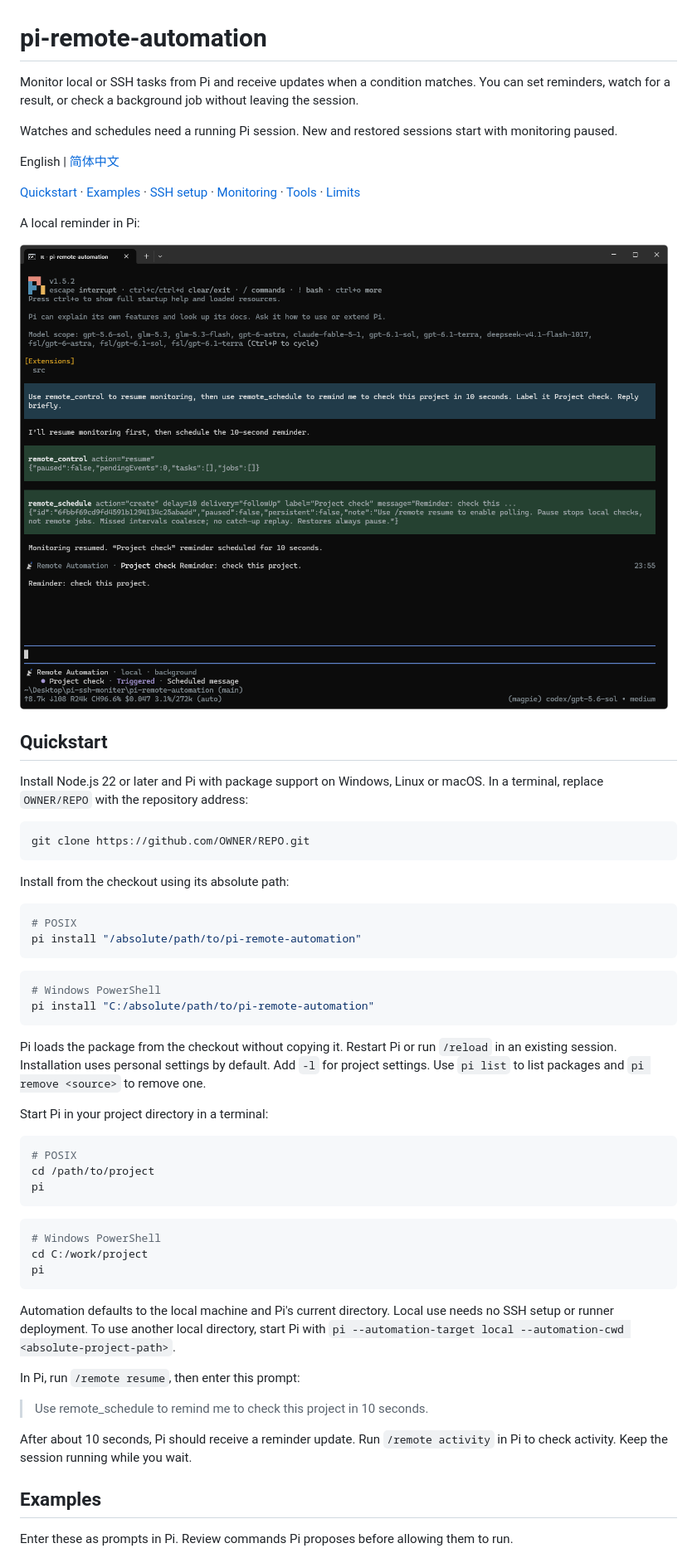
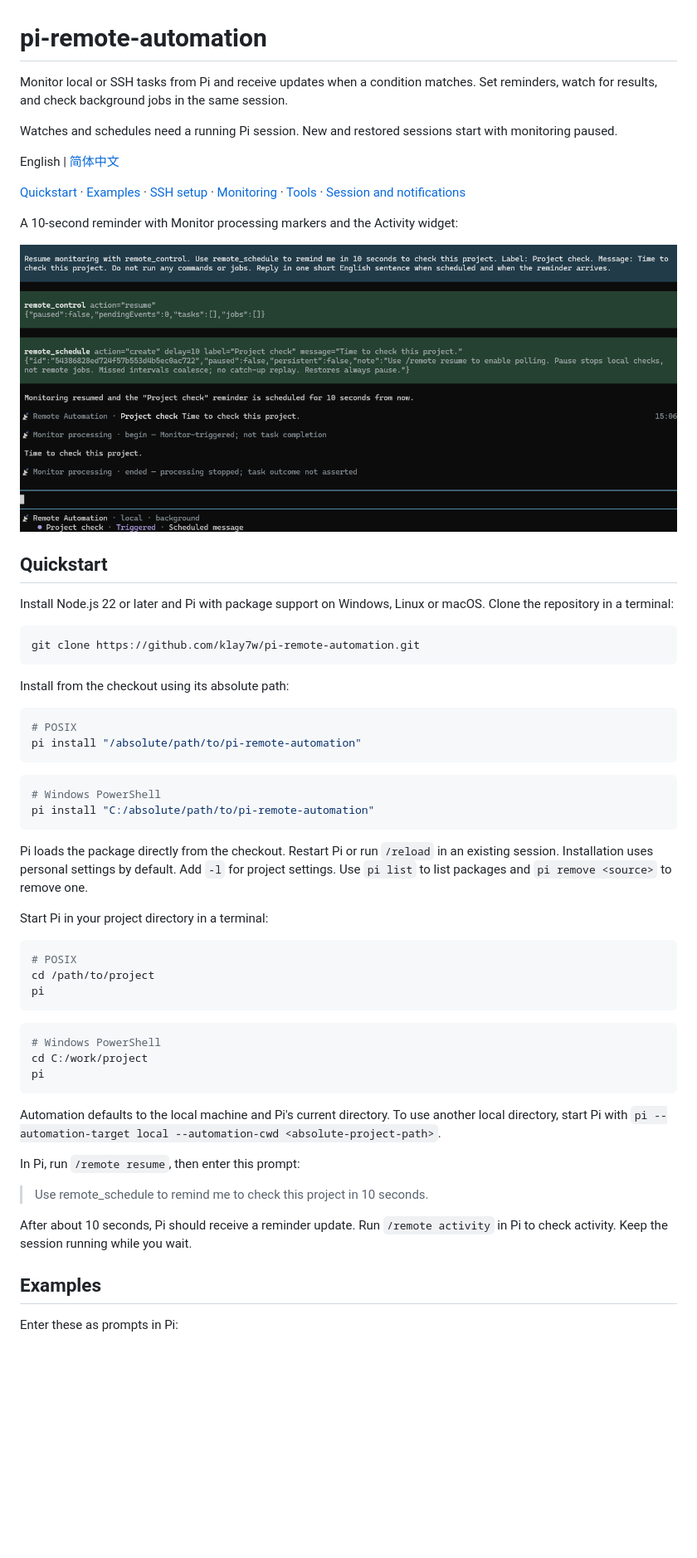
Before and after one commit to klay7w/pi-remote-automation, a Markdown page: README.md, the part around one of its changes. Shown at 83% size. GitHub-like rendering; pictures changed too: docs/assets/remote-automation-local.png; blank space fills up the shorter version.

Commit message:
feat: add monitor response records and refresh bilingual docs

````diff
--- a/README.md
+++ b/README.md
@@ -1,23 +1,23 @@
 # pi-remote-automation
 
-Monitor local or SSH tasks from Pi and receive updates when a condition matches. You can set reminders, watch for a result, or check a background job without leaving the session.
+Monitor local or SSH tasks from Pi and receive updates when a condition matches. Set reminders, watch for results, and check background jobs in the same session.
 
 Watches and schedules need a running Pi session. New and restored sessions start with monitoring paused.
 
 English | [简体中文](README.zh-CN.md)
 
-[Quickstart](#quickstart) · [Examples](#examples) · [SSH setup](#ssh-setup) · [Monitoring](#monitoring) · [Tools](#tools) · [Limits](#lifecycle-and-notification-limits)
+[Quickstart](#quickstart) · [Examples](#examples) · [SSH setup](#ssh-setup) · [Monitoring](#monitoring) · [Tools](#tools) · [Session and notifications](#session-and-notifications)
 
-A local reminder in Pi:
+A 10-second reminder with Monitor processing markers and the Activity widget:
 
 ![A local Pi session with a 10-second reminder](docs/assets/remote-automation-local.png)
 
 ## Quickstart
 
-Install Node.js 22 or later and Pi with package support on Windows, Linux or macOS. In a terminal, replace `OWNER/REPO` with the repository address:
+Install Node.js 22 or later and Pi with package support on Windows, Linux or macOS. Clone the repository in a terminal:
 
 ```bash
-git clone https://github.com/OWNER/REPO.git
+git clone https://github.com/klay7w/pi-remote-automation.git
 ```
 
 Install from the checkout using its absolute path:
@@ -32,7 +32,7 @@ pi install "/absolute/path/to/pi-remote-automation"
 pi install "C:/absolute/path/to/pi-remote-automation"
 ```
 
-Pi loads the package from the checkout without copying it. Restart Pi or run `/reload` in an existing session. Installation uses personal settings by default. Add `-l` for project settings. Use `pi list` to list packages and `pi remove <source>` to remove one.
+Pi loads the package directly from the checkout. Restart Pi or run `/reload` in an existing session. Installation uses personal settings by default. Add `-l` for project settings. Use `pi list` to list packages and `pi remove <source>` to remove one.
 
 Start Pi in your project directory in a terminal:
 
@@ -48,7 +48,7 @@ cd C:/work/project
 pi
 ```
 
-Automation defaults to the local machine and Pi's current directory. Local use needs no SSH setup or runner deployment. To use another local directory, start Pi with `pi --automation-target local --automation-cwd <absolute-project-path>`.
+Automation defaults to the local machine and Pi's current directory. To use another local directory, start Pi with `pi --automation-target local --automation-cwd <absolute-project-path>`.
 
 In Pi, run `/remote resume`, then enter this prompt:
 
@@ -58,5 +58,5 @@ After about 10 seconds, Pi should receive a reminder update. Run `/remote activi
 
 ## Examples
 
-Enter these as prompts in Pi. Review commands Pi proposes before allowing them to run.
+Enter these as prompts in Pi:
 
````
Also changed, not shown: other parts of README.md (+48 -10 lines), README.zh-CN.md (+56 -18 lines), docs/assets/remote-automation-response.png (added), 3 other files.
